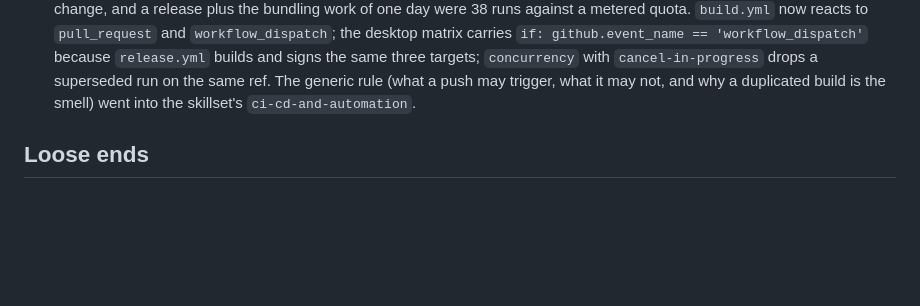
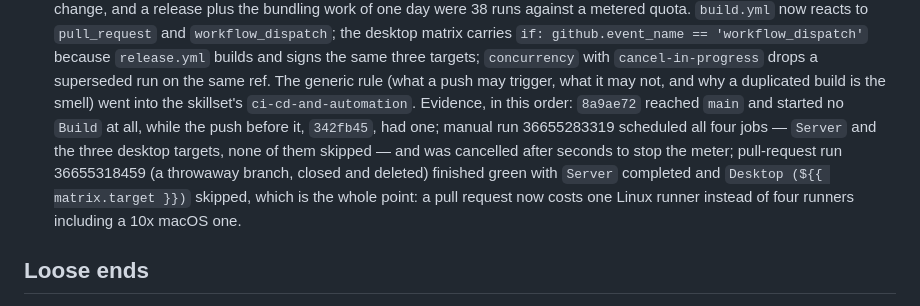
Before and after one commit to rtf6x/jev-mcp, a Markdown page: docs/plans/jev-mcp.md, the part around the change. GitHub-like rendering; blank space fills up the shorter version.

Commit message:
docs: the evidence for the trigger change - no run on push, all four jobs on dispatch, desktop skipped on a pull request

```diff
--- a/docs/plans/jev-mcp.md
+++ b/docs/plans/jev-mcp.md
@@ -374,7 +374,13 @@ Endpoint examples (used verbatim):
   `if: github.event_name == 'workflow_dispatch'` because `release.yml` builds and signs the same
   three targets; `concurrency` with `cancel-in-progress` drops a superseded run on the same ref.
   The generic rule (what a push may trigger, what it may not, and why a duplicated build is the
-  smell) went into the skillset's `ci-cd-and-automation`.
+  smell) went into the skillset's `ci-cd-and-automation`. Evidence, in this order: `8a9ae72`
+  reached `main` and started no `Build` at all, while the push before it, `342fb45`, had one; manual
+  run 36655283319 scheduled all four jobs — `Server` and the three desktop targets, none of them
+  skipped — and was cancelled after seconds to stop the meter; pull-request run 36655318459 (a
+  throwaway branch, closed and deleted) finished green with `Server` completed and
+  `Desktop (${{ matrix.target }})` skipped, which is the whole point: a pull request now costs one
+  Linux runner instead of four runners including a 10x macOS one.
 
 ## Loose ends
 
```
